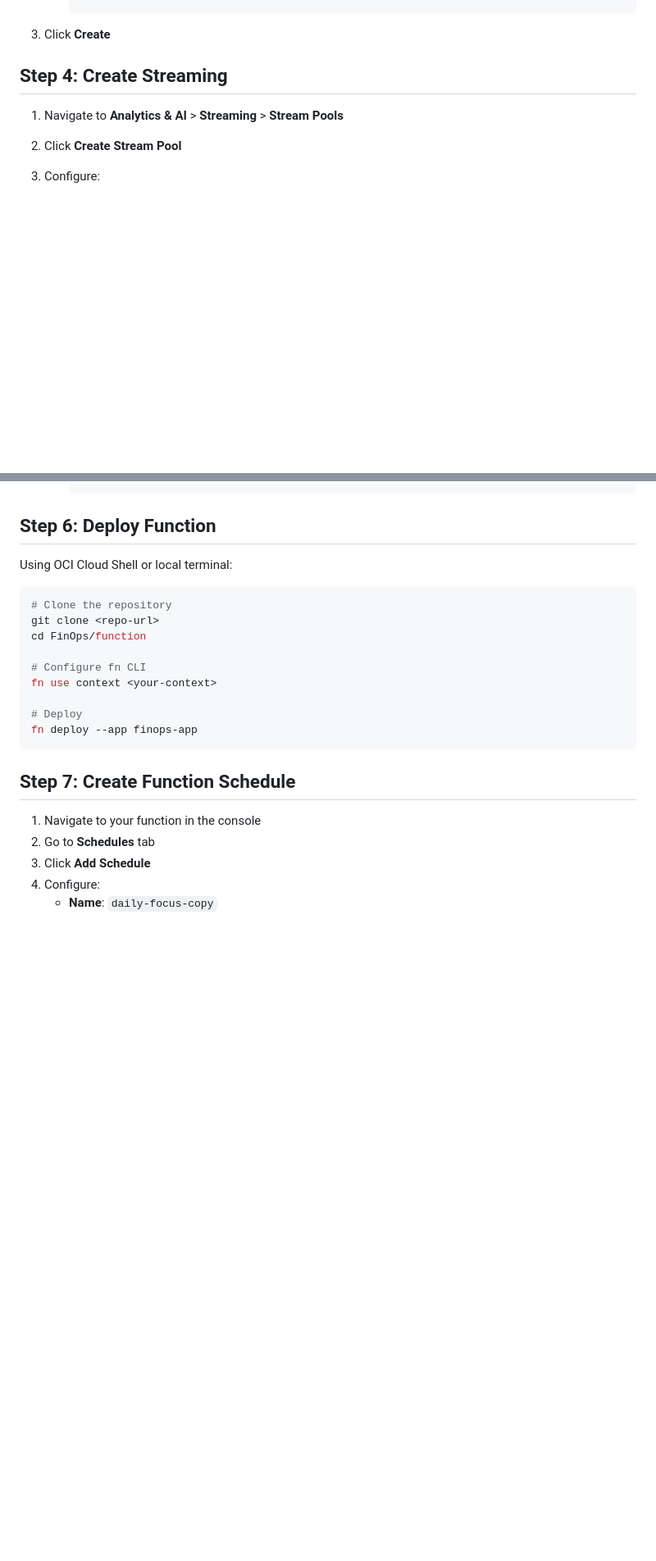
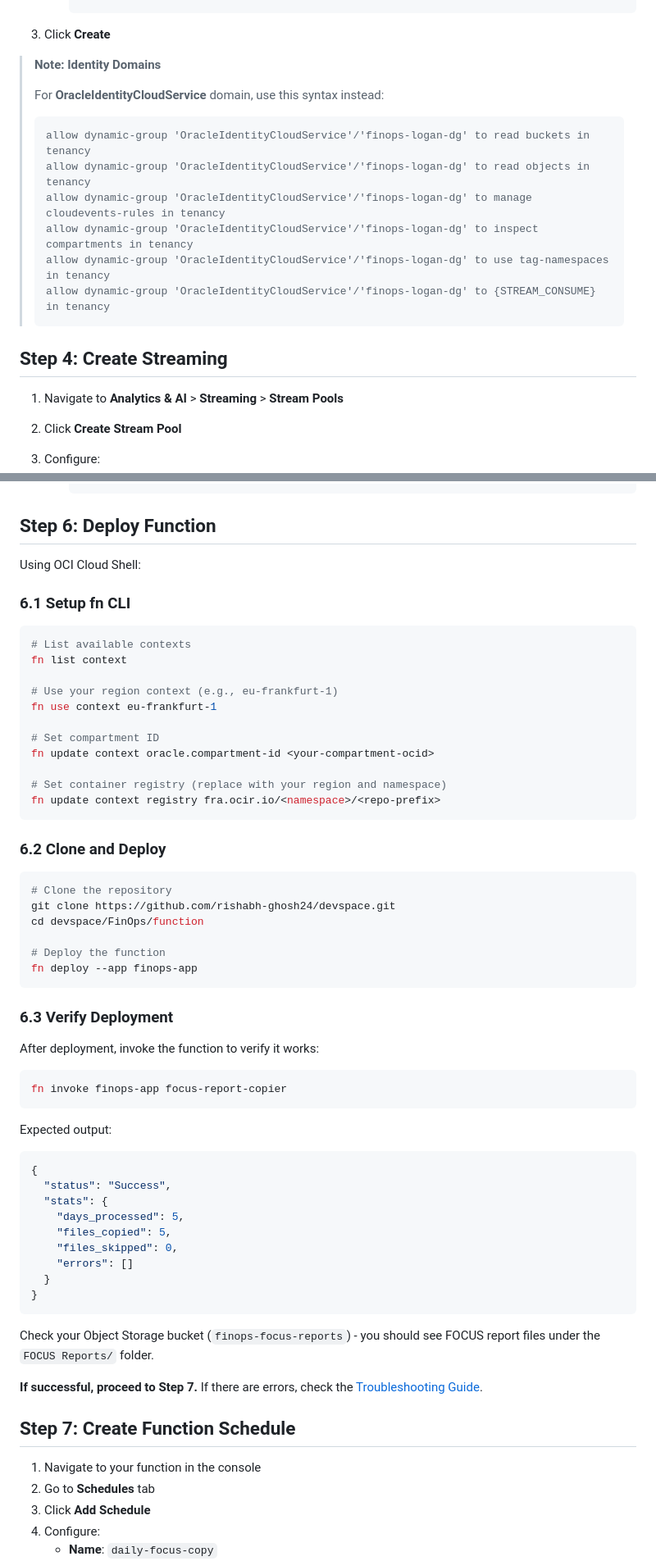
Before and after one commit to rishabh-ghosh24/devspace, a Markdown page: FinOps/docs/manual-setup.md, 2 parts joined by grey strips. Shown at 82% size. Rendered like a GitHub page; blank space fills up the shorter version.

Commit message:
Update manual-setup.md based on testing feedback
- Add OracleIdentityCloudService domain policy syntax examples
- Update Step 6 with detailed fn CLI setup commands (list context,
  use context, update compartment-id, update registry)
- Add Step 6.3 to verify deployment before proceeding
- Make Step 12 optional with note about prior verification
- Add simpler fn invoke command option

````diff
--- a/FinOps/docs/manual-setup.md
+++ b/FinOps/docs/manual-setup.md
@@ -81,6 +93,19 @@ Navigate to **Identity & Security** > **Policies**
      allow dynamic-group finops-logan-dg to {STREAM_CONSUME} in tenancy
      ```
 3. Click **Create**
+
+> **Note: Identity Domains**
+>
+> For **OracleIdentityCloudService** domain, use this syntax instead:
+>
+> ```
+> allow dynamic-group 'OracleIdentityCloudService'/'finops-logan-dg' to read buckets in tenancy
+> allow dynamic-group 'OracleIdentityCloudService'/'finops-logan-dg' to read objects in tenancy
+> allow dynamic-group 'OracleIdentityCloudService'/'finops-logan-dg' to manage cloudevents-rules in tenancy
+> allow dynamic-group 'OracleIdentityCloudService'/'finops-logan-dg' to inspect compartments in tenancy
+> allow dynamic-group 'OracleIdentityCloudService'/'finops-logan-dg' to use tag-namespaces in tenancy
+> allow dynamic-group 'OracleIdentityCloudService'/'finops-logan-dg' to {STREAM_CONSUME} in tenancy
+> ```
 
 ## Step 4: Create Streaming
 
@@ -125,19 +150,59 @@ Note the Stream OCID for later steps.
 
 ## Step 6: Deploy Function
 
-Using OCI Cloud Shell or local terminal:
+Using OCI Cloud Shell:
+
+### 6.1 Setup fn CLI
+
+```bash
+# List available contexts
+fn list context
+
+# Use your region context (e.g., eu-frankfurt-1)
+fn use context eu-frankfurt-1
+
+# Set compartment ID
+fn update context oracle.compartment-id <your-compartment-ocid>
+
+# Set container registry (replace with your region and namespace)
+fn update context registry fra.ocir.io/<namespace>/<repo-prefix>
+```
+
+### 6.2 Clone and Deploy
 
 ```bash
 # Clone the repository
-git clone <repo-url>
-cd FinOps/function
+git clone https://github.com/rishabh-ghosh24/devspace.git
+cd devspace/FinOps/function
 
-# Configure fn CLI
-fn use context <your-context>
-
-# Deploy
+# Deploy the function
 fn deploy --app finops-app
 ```
+
+### 6.3 Verify Deployment
+
+After deployment, invoke the function to verify it works:
+
+```bash
+fn invoke finops-app focus-report-copier
+```
+
+Expected output:
+```json
+{
+  "status": "Success",
+  "stats": {
+    "days_processed": 5,
+    "files_copied": 5,
+    "files_skipped": 0,
+    "errors": []
+  }
+}
+```
+
+Check your Object Storage bucket (`finops-focus-reports`) - you should see FOCUS report files under the `FOCUS Reports/` folder.
+
+**If successful, proceed to Step 7.** If there are errors, check the [Troubleshooting Guide](troubleshooting.md).
 
 ## Step 7: Create Function Schedule
 
````
Also changed, not shown: other parts of FinOps/docs/manual-setup.md (+21 -1 lines).
